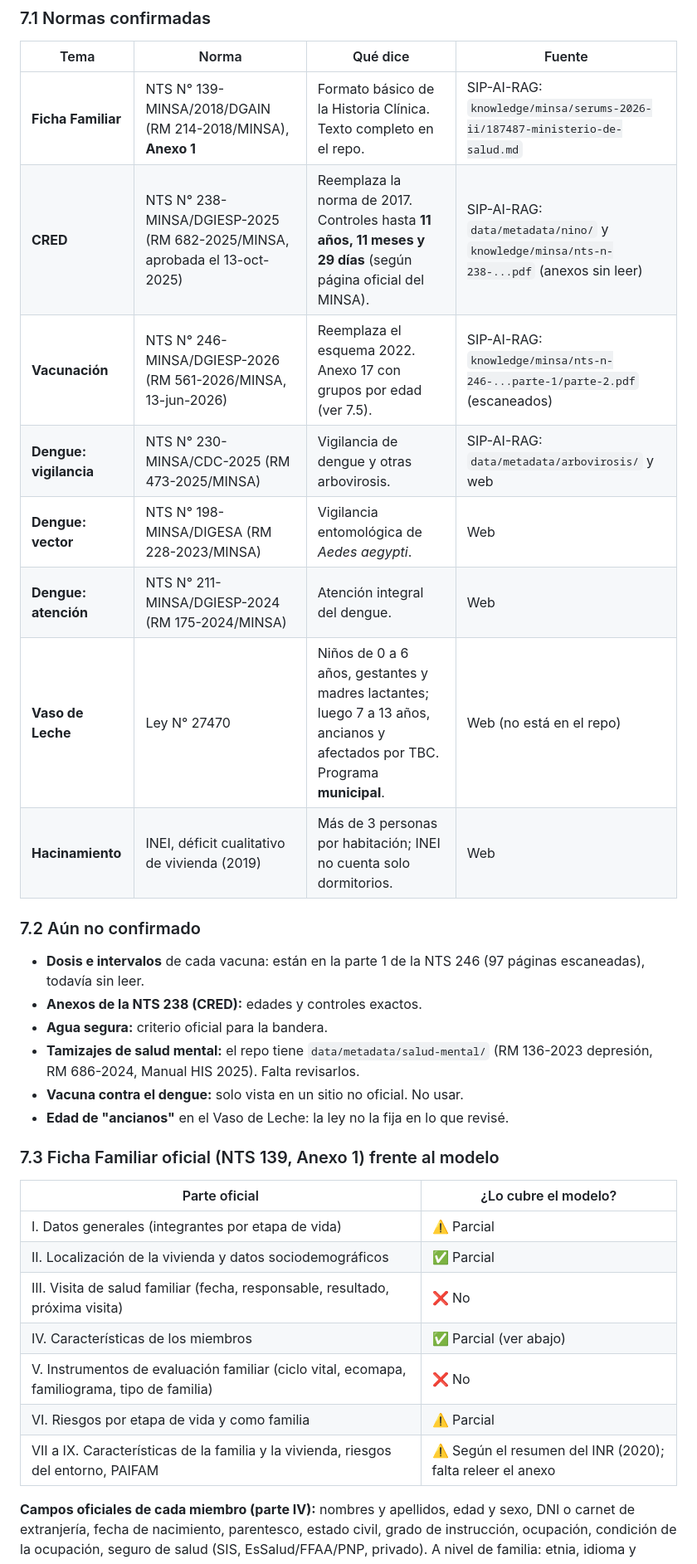
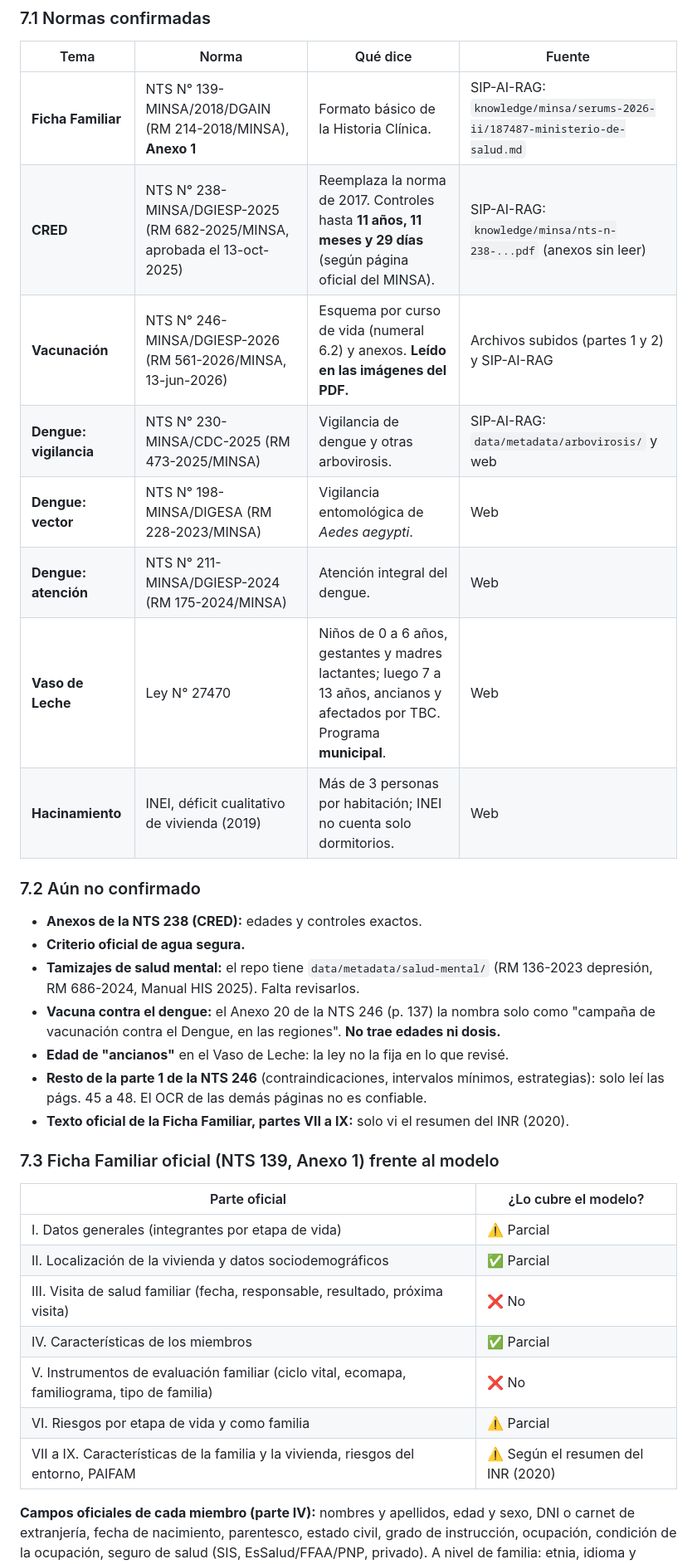
Before and after one commit to 4-4-1941/Sistema-de-Ficha-Familiar-Digital-y-Vigilancia-Epidemiol-gica-Modular, a Markdown page: docs/05-auditoria-y-arquitectura-local.md, the part around one of its changes. Shown at 83% size. Rendered like a GitHub page.

```diff
--- a/docs/05-auditoria-y-arquitectura-local.md
+++ b/docs/05-auditoria-y-arquitectura-local.md
@@ -134,23 +132,24 @@
 
 | Tema | Norma | Qué dice | Fuente |
 |---|---|---|---|
-| **Ficha Familiar** | NTS N° 139-MINSA/2018/DGAIN (RM 214-2018/MINSA), **Anexo 1** | Formato básico de la Historia Clínica. Texto completo en el repo. | SIP-AI-RAG: `knowledge/minsa/serums-2026-ii/187487-ministerio-de-salud.md` |
-| **CRED** | NTS N° 238-MINSA/DGIESP-2025 (RM 682-2025/MINSA, aprobada el 13-oct-2025) | Reemplaza la norma de 2017. Controles hasta **11 años, 11 meses y 29 días** (según página oficial del MINSA). | SIP-AI-RAG: `data/metadata/nino/` y `knowledge/minsa/nts-n-238-...pdf` (anexos sin leer) |
-| **Vacunación** | NTS N° 246-MINSA/DGIESP-2026 (RM 561-2026/MINSA, 13-jun-2026) | Reemplaza el esquema 2022. Anexo 17 con grupos por edad (ver 7.5). | SIP-AI-RAG: `knowledge/minsa/nts-n-246-...parte-1/parte-2.pdf` (escaneados) |
+| **Ficha Familiar** | NTS N° 139-MINSA/2018/DGAIN (RM 214-2018/MINSA), **Anexo 1** | Formato básico de la Historia Clínica. | SIP-AI-RAG: `knowledge/minsa/serums-2026-ii/187487-ministerio-de-salud.md` |
+| **CRED** | NTS N° 238-MINSA/DGIESP-2025 (RM 682-2025/MINSA, aprobada el 13-oct-2025) | Reemplaza la norma de 2017. Controles hasta **11 años, 11 meses y 29 días** (según página oficial del MINSA). | SIP-AI-RAG: `knowledge/minsa/nts-n-238-...pdf` (anexos sin leer) |
+| **Vacunación** | NTS N° 246-MINSA/DGIESP-2026 (RM 561-2026/MINSA, 13-jun-2026) | Esquema por curso de vida (numeral 6.2) y anexos. **Leído en las imágenes del PDF.** | Archivos subidos (partes 1 y 2) y SIP-AI-RAG |
 | **Dengue: vigilancia** | NTS N° 230-MINSA/CDC-2025 (RM 473-2025/MINSA) | Vigilancia de dengue y otras arbovirosis. | SIP-AI-RAG: `data/metadata/arbovirosis/` y web |
 | **Dengue: vector** | NTS N° 198-MINSA/DIGESA (RM 228-2023/MINSA) | Vigilancia entomológica de *Aedes aegypti*. | Web |
 | **Dengue: atención** | NTS N° 211-MINSA/DGIESP-2024 (RM 175-2024/MINSA) | Atención integral del dengue. | Web |
-| **Vaso de Leche** | Ley N° 27470 | Niños de 0 a 6 años, gestantes y madres lactantes; luego 7 a 13 años, ancianos y afectados por TBC. Programa **municipal**. | Web (no está en el repo) |
+| **Vaso de Leche** | Ley N° 27470 | Niños de 0 a 6 años, gestantes y madres lactantes; luego 7 a 13 años, ancianos y afectados por TBC. Programa **municipal**. | Web |
 | **Hacinamiento** | INEI, déficit cualitativo de vivienda (2019) | Más de 3 personas por habitación; INEI no cuenta solo dormitorios. | Web |
 
 ### 7.2 Aún no confirmado
 
-- **Dosis e intervalos** de cada vacuna: están en la parte 1 de la NTS 246 (97 páginas escaneadas), todavía sin leer.
 - **Anexos de la NTS 238 (CRED):** edades y controles exactos.
-- **Agua segura:** criterio oficial para la bandera.
+- **Criterio oficial de agua segura.**
 - **Tamizajes de salud mental:** el repo tiene `data/metadata/salud-mental/` (RM 136-2023 depresión, RM 686-2024, Manual HIS 2025). Falta revisarlos.
-- **Vacuna contra el dengue:** solo vista en un sitio no oficial. No usar.
+- **Vacuna contra el dengue:** el Anexo 20 de la NTS 246 (p. 137) la nombra solo como "campaña de vacunación contra el Dengue, en las regiones". **No trae edades ni dosis.**
 - **Edad de "ancianos"** en el Vaso de Leche: la ley no la fija en lo que revisé.
+- **Resto de la parte 1 de la NTS 246** (contraindicaciones, intervalos mínimos, estrategias): solo leí las págs. 45 a 48. El OCR de las demás páginas no es confiable.
+- **Texto oficial de la Ficha Familiar, partes VII a IX:** solo vi el resumen del INR (2020).
 
 ### 7.3 Ficha Familiar oficial (NTS 139, Anexo 1) frente al modelo
 
@@ -159,10 +158,10 @@
 | I. Datos generales (integrantes por etapa de vida) | ⚠️ Parcial |
 | II. Localización de la vivienda y datos sociodemográficos | ✅ Parcial |
 | III. Visita de salud familiar (fecha, responsable, resultado, próxima visita) | ❌ No |
-| IV. Características de los miembros | ✅ Parcial (ver abajo) |
+| IV. Características de los miembros | ✅ Parcial |
 | V. Instrumentos de evaluación familiar (ciclo vital, ecomapa, familiograma, tipo de familia) | ❌ No |
 | VI. Riesgos por etapa de vida y como familia | ⚠️ Parcial |
-| VII a IX. Características de la familia y la vivienda, riesgos del entorno, PAIFAM | ⚠️ Según el resumen del INR (2020); falta releer el anexo |
+| VII a IX. Características de la familia y la vivienda, riesgos del entorno, PAIFAM | ⚠️ Según el resumen del INR (2020) |
 
 **Campos oficiales de cada miembro (parte IV):** nombres y apellidos, edad y sexo, DNI o carnet de extranjería, fecha de nacimiento, parentesco, estado civil, grado de instrucción, ocupación, condición de la ocupación, seguro de salud (SIS, EsSalud/FFAA/PNP, privado). A nivel de familia: etnia, idioma y religión.
 
```
Also changed, not shown: other parts of docs/05-auditoria-y-arquitectura-local.md (+74 -38 lines).
